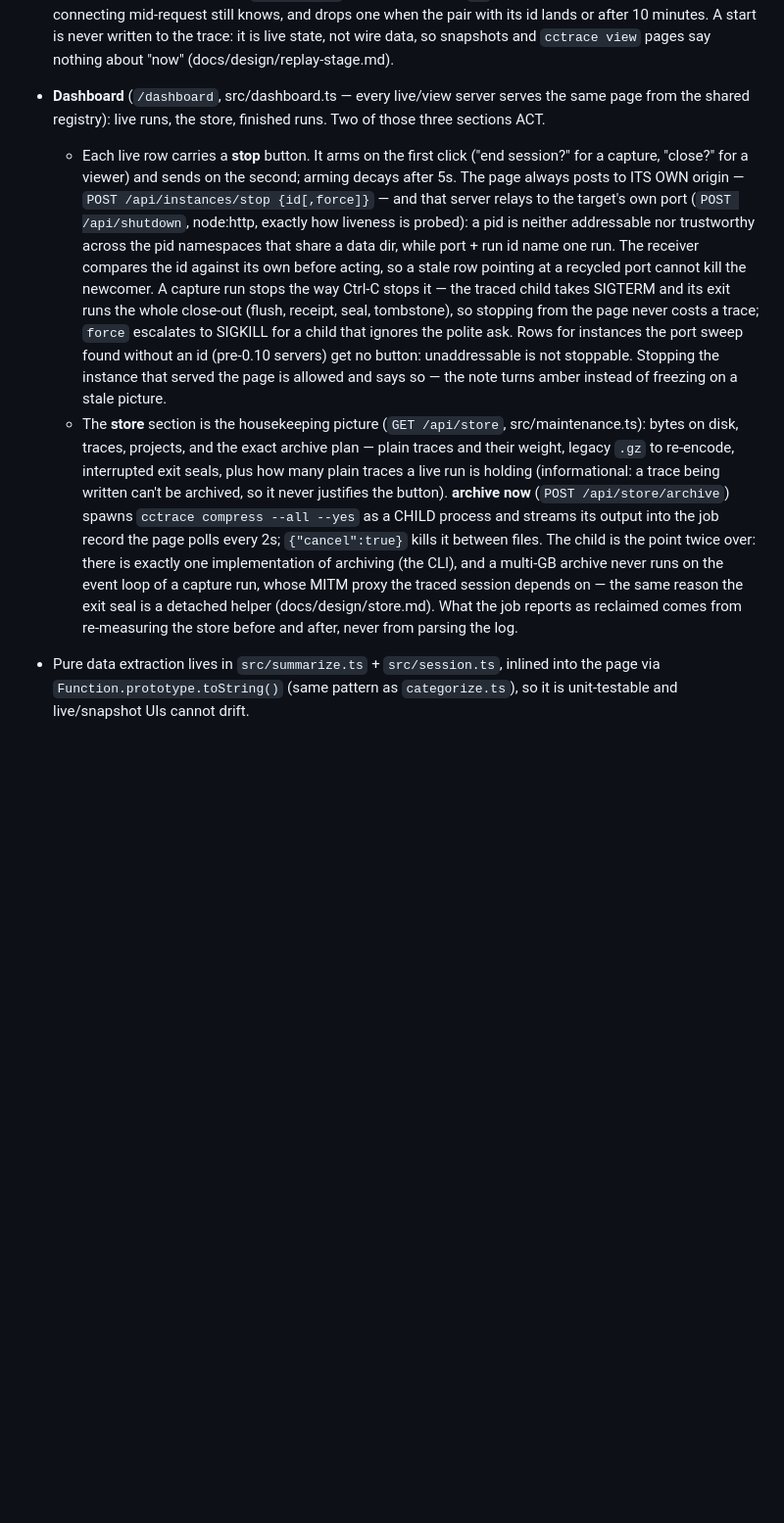
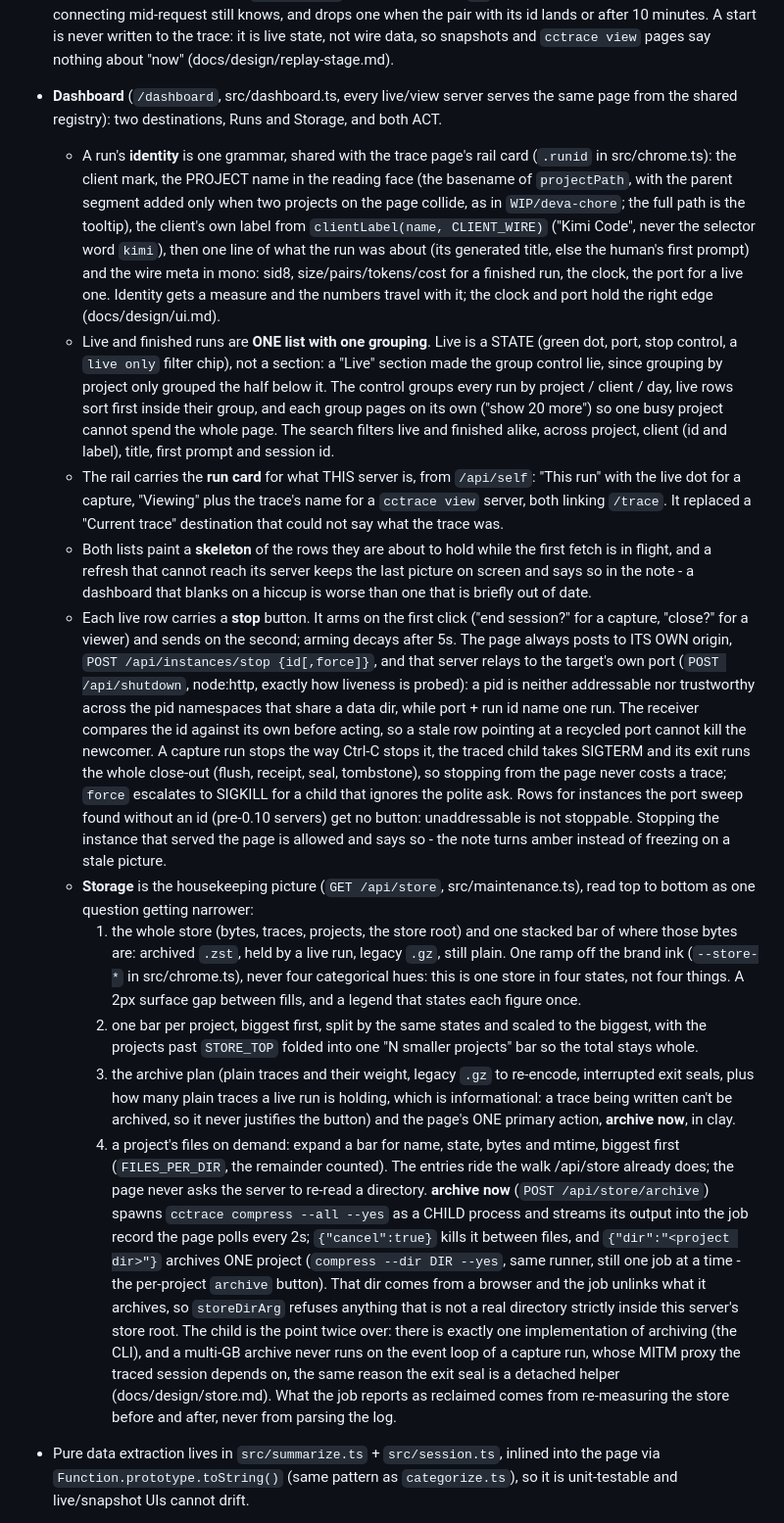
Before and after one commit to thevibeworks/cctrace, a Markdown page: docs/design/web-ui.md, the part around the change. Shown at 98% size. Rendered like a GitHub page; blank space fills up the shorter version.

Commit message:
docs: the dashboard's two destinations and the store api behind them
web-ui.md's dashboard bullet described three sections that no longer exist.
It now states the run identity grammar, the one list and its grouping, the
rail's run card, the loading behaviour, and the storage page read top to
bottom. store.md gets the /api/store shape, why every trace file is in
exactly one state, and why a project dir from a browser is validated before
the archive job ever sees it.

Co-Authored-By: Claude Opus 5 (1M context) <noreply@anthropic.com>

```diff
--- a/docs/design/web-ui.md
+++ b/docs/design/web-ui.md
@@ -778,41 +778,92 @@ hash-routed:
   after 10 minutes. A start is never written to the trace: it is live
   state, not wire data, so snapshots and `cctrace view` pages say nothing
   about "now" (docs/design/replay-stage.md).
-- **Dashboard** (`/dashboard`, src/dashboard.ts — every live/view server
-  serves the same page from the shared registry): live runs, the store,
-  finished runs. Two of those three sections ACT.
+- **Dashboard** (`/dashboard`, src/dashboard.ts, every live/view server
+  serves the same page from the shared registry): two destinations, Runs
+  and Storage, and both ACT.
+  - A run's **identity** is one grammar, shared with the trace page's rail
+    card (`.runid` in src/chrome.ts): the client mark, the PROJECT name in
+    the reading face (the basename of `projectPath`, with the parent
+    segment added only when two projects on the page collide, as in
+    `WIP/deva-chore`; the full path is the tooltip), the client's own
+    label from `clientLabel(name, CLIENT_WIRE)` ("Kimi Code", never the
+    selector word `kimi`), then one line of what the run was about (its
+    generated title, else the human's first prompt) and the wire meta in
+    mono: sid8, size/pairs/tokens/cost for a finished run, the clock, the
+    port for a live one. Identity gets a measure and the numbers travel
+    with it; the clock and port hold the right edge (docs/design/ui.md).
+  - Live and finished runs are **ONE list with one grouping**. Live is a
+    STATE (green dot, port, stop control, a `live only` filter chip), not
+    a section: a "Live" section made the group control lie, since grouping
+    by project only grouped the half below it. The control groups every
+    run by project / client / day, live rows sort first inside their
+    group, and each group pages on its own ("show 20 more") so one busy
+    project cannot spend the whole page. The search filters live and
+    finished alike, across project, client (id and label), title, first
+    prompt and session id.
+  - The rail carries the **run card** for what THIS server is, from
+    `/api/self`: "This run" with the live dot for a capture, "Viewing"
+    plus the trace's name for a `cctrace view` server, both linking
+    `/trace`. It replaced a "Current trace" destination that could not say
+    what the trace was.
+  - Both lists paint a **skeleton** of the rows they are about to hold
+    while the first fetch is in flight, and a refresh that cannot reach
+    its server keeps the last picture on screen and says so in the note -
+    a dashboard that blanks on a hiccup is worse than one that is briefly
+    out of date.
   - Each live row carries a **stop** button. It arms on the first click
     ("end session?" for a capture, "close?" for a viewer) and sends on the
     second; arming decays after 5s. The page always posts to ITS OWN
-    origin — `POST /api/instances/stop {id[,force]}` — and that server
+    origin, `POST /api/instances/stop {id[,force]}`, and that server
     relays to the target's own port (`POST /api/shutdown`, node:http,
     exactly how liveness is probed): a pid is neither addressable nor
     trustworthy across the pid namespaces that share a data dir, while
     port + run id name one run. The receiver compares the id against its
     own before acting, so a stale row pointing at a recycled port cannot
-    kill the newcomer. A capture run stops the way Ctrl-C stops it — the
+    kill the newcomer. A capture run stops the way Ctrl-C stops it, the
     traced child takes SIGTERM and its exit runs the whole close-out
     (flush, receipt, seal, tombstone), so stopping from the page never
     costs a trace; `force` escalates to SIGKILL for a child that ignores
     the polite ask. Rows for instances the port sweep found without an id
     (pre-0.10 servers) get no button: unaddressable is not stoppable.
-    Stopping the instance that served the page is allowed and says so —
+    Stopping the instance that served the page is allowed and says so -
     the note turns amber instead of freezing on a stale picture.
-  - The **store** section is the housekeeping picture (`GET /api/store`,
-    src/maintenance.ts): bytes on disk, traces, projects, and the exact
-    archive plan — plain traces and their weight, legacy `.gz` to
-    re-encode, interrupted exit seals, plus how many plain traces a live
-    run is holding (informational: a trace being written can't be
-    archived, so it never justifies the button). **archive now**
-    (`POST /api/store/archive`) spawns `cctrace compress --all --yes` as a
-    CHILD process and streams its output into the job record the page
-    polls every 2s; `{"cancel":true}` kills it between files. The child
-    is the point twice over: there is exactly one implementation of
-    archiving (the CLI), and a multi-GB archive never runs on the event
-    loop of a capture run, whose MITM proxy the traced session depends on
-    — the same reason the exit seal is a detached helper
-    (docs/design/store.md). What the job reports as reclaimed comes from
-    re-measuring the store before and after, never from parsing the log.
+  - **Storage** is the housekeeping picture (`GET /api/store`,
+    src/maintenance.ts), read top to bottom as one question getting
+    narrower:
+    1. the whole store (bytes, traces, projects, the store root) and one
+       stacked bar of where those bytes are: archived `.zst`, held by a
+       live run, legacy `.gz`, still plain. One ramp off the brand ink
+       (`--store-*` in src/chrome.ts), never four categorical hues: this
+       is one store in four states, not four things. A 2px surface gap
+       between fills, and a legend that states each figure once.
+    2. one bar per project, biggest first, split by the same states and
+       scaled to the biggest, with the projects past `STORE_TOP` folded
+       into one "N smaller projects" bar so the total stays whole.
+    3. the archive plan (plain traces and their weight, legacy `.gz` to
+       re-encode, interrupted exit seals, plus how many plain traces a
+       live run is holding, which is informational: a trace being written
+       can't be archived, so it never justifies the button) and the
+       page's ONE primary action, **archive now**, in clay.
+    4. a project's files on demand: expand a bar for name, state, bytes
+       and mtime, biggest first (`FILES_PER_DIR`, the remainder counted).
+       The entries ride the walk /api/store already does; the page never
+       asks the server to re-read a directory.
+    **archive now** (`POST /api/store/archive`) spawns `cctrace compress
+    --all --yes` as a CHILD process and streams its output into the job
+    record the page polls every 2s; `{"cancel":true}` kills it between
+    files, and `{"dir":"<project dir>"}` archives ONE project
+    (`compress --dir DIR --yes`, same runner, still one job at a time -
+    the per-project `archive` button). That dir comes from a browser and
+    the job unlinks what it archives, so `storeDirArg` refuses anything
+    that is not a real directory strictly inside this server's store
+    root. The child is the point twice over: there is exactly one
+    implementation of archiving (the CLI), and a multi-GB archive never
+    runs on the event loop of a capture run, whose MITM proxy the traced
+    session depends on, the same reason the exit seal is a detached
+    helper (docs/design/store.md). What the job reports as reclaimed
+    comes from re-measuring the store before and after, never from
+    parsing the log.
 - Pure data extraction lives in `src/summarize.ts` + `src/session.ts`,
   inlined into the page via `Function.prototype.toString()` (same pattern as
   `categorize.ts`), so it is unit-testable and live/snapshot UIs cannot drift.
```
Also changed, not shown: docs/design/store.md (+38 -0 lines).
